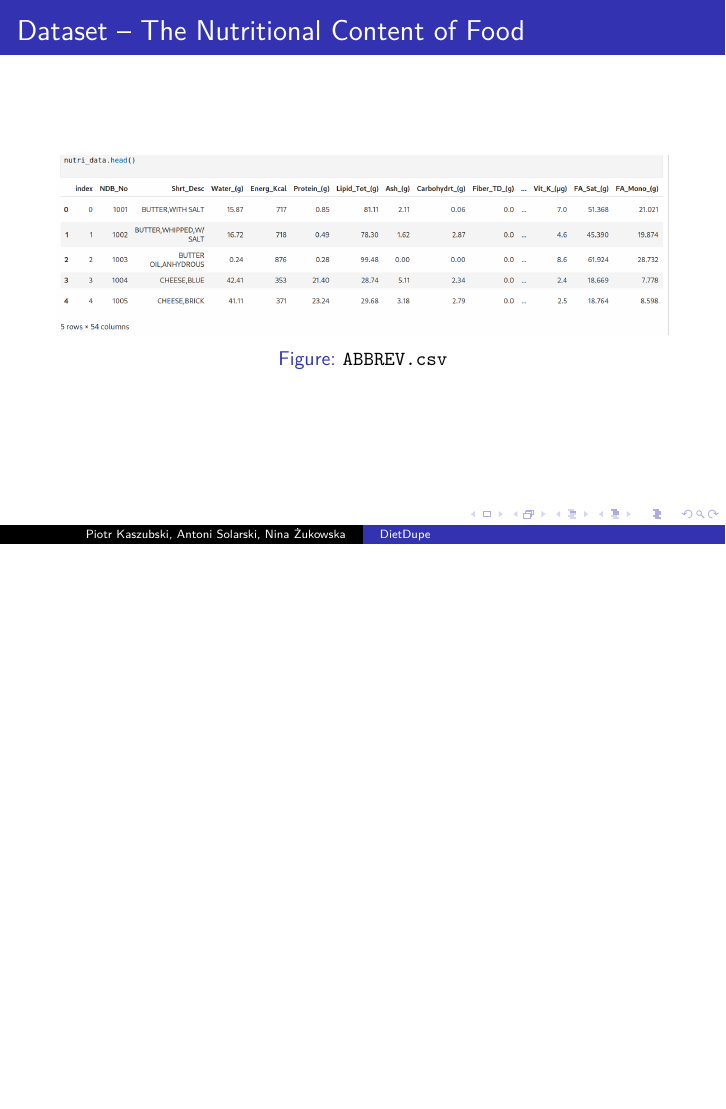
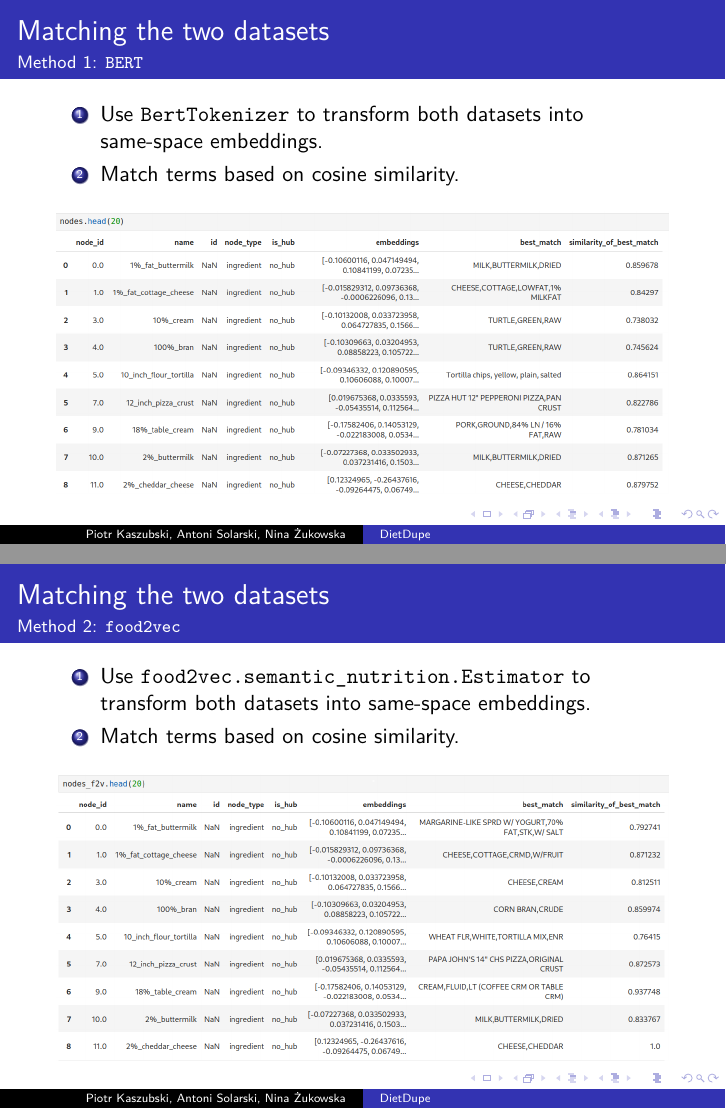
Before and after one commit to ja-nina/DietDupe, LaTeX slides (presentations/02_dataset/main.tex): page 6 of 6 before the commit and pages 7 and 8 of 13 after it, the two joined at a grey line, the shorter picture padded with empty space. Compiled offline with XeLaTeX.

Commit message:
[presentations] Finish 02_dataset

```diff
--- a/presentations/02_dataset/main.tex
+++ b/presentations/02_dataset/main.tex
@@ -83,4 +83,33 @@
 	\end{figure}
 \end{frame}
 
-% TODO: matching, plots, conclusions
+\begin{frame}
+	\frametitle{Matching the two datasets}
+	\framesubtitle{Method 1: \texttt{BERT}}
+	\begin{enumerate}
+		\item Use \texttt{BertTokenizer} to transform both datasets into
+			same-space embeddings.
+		\item Match terms based on cosine similarity.
+	\end{enumerate}
+	\begin{figure}[H]
+		\centering
+		\includegraphics[width=\linewidth]{img/match_bert_head.png}
+	\end{figure}
+\end{frame}
+
+\begin{frame}
+	\frametitle{Matching the two datasets}
+	\framesubtitle{Method 2: \texttt{food2vec}}
+	\begin{enumerate}
+		\item Use \texttt{food2vec.semantic\_nutrition.Estimator} to transform
+			both datasets into same-space embeddings.
+		\item Match terms based on cosine similarity.
+	\end{enumerate}
+	\begin{figure}[H]
+		\centering
+		\includegraphics[width=\linewidth]{img/match_f2v_head.png}
+	\end{figure}
+\end{frame}
+
+\begin{frame}
+	\frametitle{Matching the two datasets}
```
Also changed, not shown: presentations/02_dataset.pdf (added), presentations/02_dataset/img/eda_std1.png (added), presentations/02_dataset/img/eda_std2.png (added), presentations/02_dataset/img/match_bert_head.png (added), presentations/02_dataset/img/match_combo.png (added), presentations/02_dataset/img/match_f2v_head.png (added), presentations/02_dataset/img/plot_sim_bert.png (added), presentations/02_dataset/img/plot_sim_f2v.png (added), presentations/02_dataset/img/plot_sim_f2v_bert.png (added), presentations/02_dataset/main.tex (47 more changed lines).
